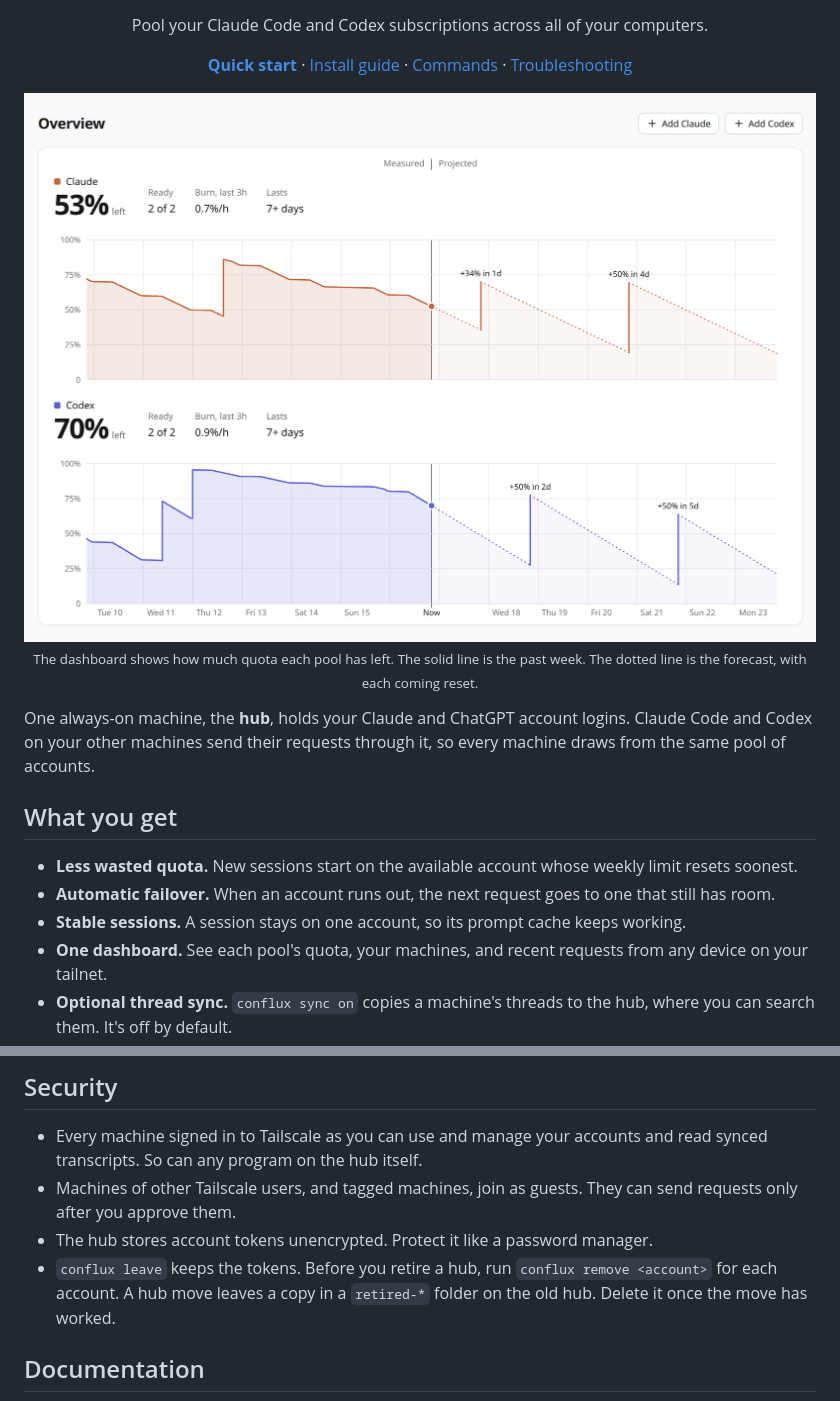
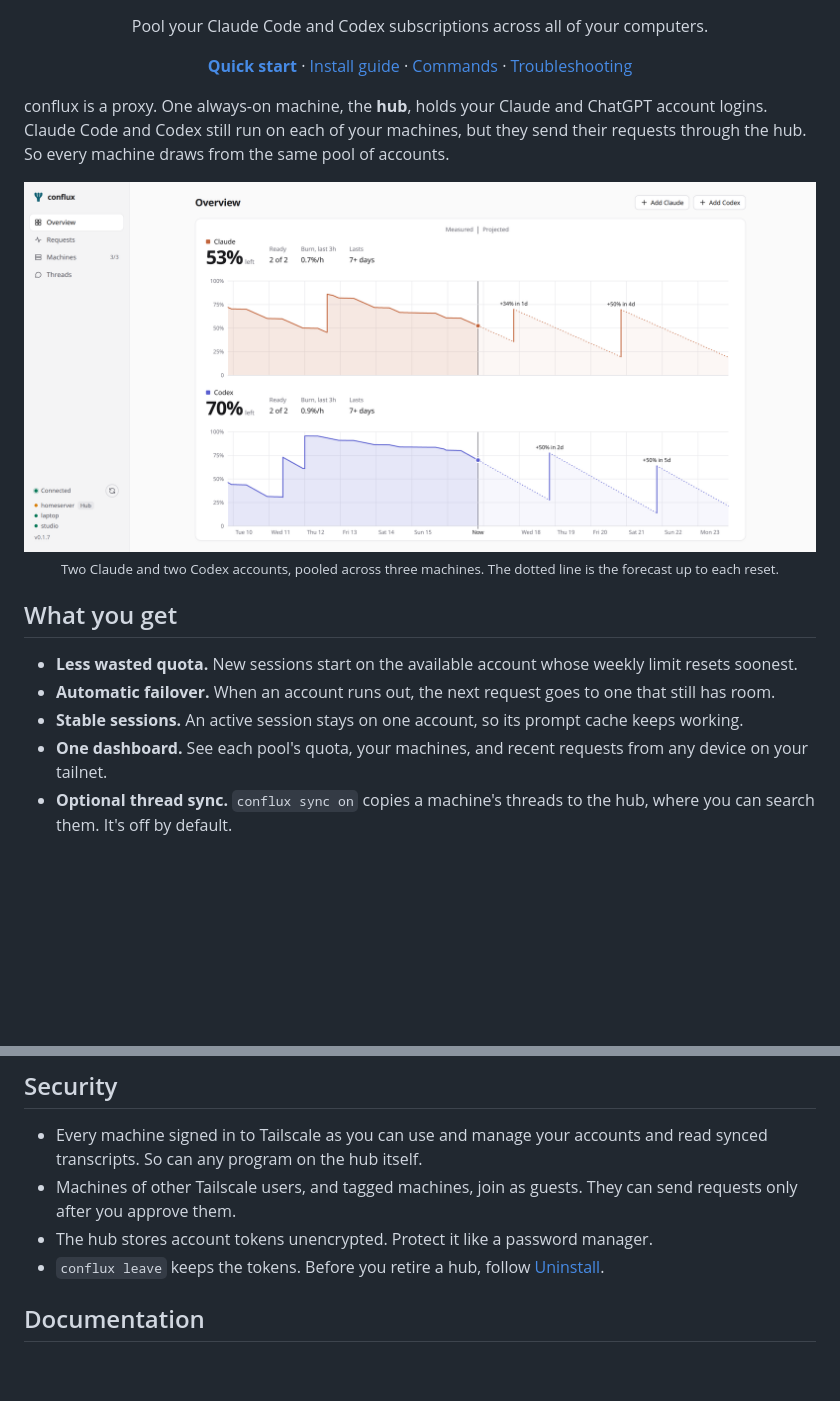
Before and after one commit to Byntham/conflux, a Markdown page: README.md, 2 parts joined by grey strips. Rendered like a GitHub page; pictures changed too: assets/dashboard-light.png; blank space fills up the shorter version.

Commit message:
docs(readme): give each quick start step a heading, finish the login and Windows paths, and show more of the dashboard
Co-Authored-By: Claude Opus 5.5 <noreply@anthropic.com>

```diff
--- a/README.md
+++ b/README.md
@@ -13,5 +13,7 @@
   <a href="docs/troubleshooting.md">Troubleshooting</a>
 </p>
 
+conflux is a proxy. One always-on machine, the **hub**, holds your Claude and ChatGPT account logins. Claude Code and Codex still run on each of your machines, but they send their requests through the hub. So every machine draws from the same pool of accounts.
+
 <picture>
   <source media="(prefers-color-scheme: dark)" srcset="assets/dashboard-dark.png">
@@ -19,14 +21,12 @@
 </picture>
 
-<p align="center"><sub>The dashboard shows how much quota each pool has left. The solid line is the past week. The dotted line is the forecast, with each coming reset.</sub></p>
-
-One always-on machine, the **hub**, holds your Claude and ChatGPT account logins. Claude Code and Codex on your other machines send their requests through it, so every machine draws from the same pool of accounts.
+<p align="center"><sub>Two Claude and two Codex accounts, pooled across three machines. The dotted line is the forecast up to each reset.</sub></p>
 
 ## What you get
 
 - **Less wasted quota.** New sessions start on the available account whose weekly limit resets soonest.
 - **Automatic failover.** When an account runs out, the next request goes to one that still has room.
-- **Stable sessions.** A session stays on one account, so its prompt cache keeps working.
+- **Stable sessions.** An active session stays on one account, so its prompt cache keeps working.
 - **One dashboard.** See each pool's quota, your machines, and recent requests from any device on your tailnet.
 - **Optional thread sync.** `conflux sync on` copies a machine's threads to the hub, where you can search them. It's off by default.
 
@@ -100,7 +119,7 @@ The [install guide](docs/install.md) covers guests, the Mac menu bar app, update
 - Every machine signed in to Tailscale as you can use and manage your accounts and read synced transcripts. So can any program on the hub itself.
 - Machines of other Tailscale users, and tagged machines, join as guests. They can send requests only after you approve them.
 - The hub stores account tokens unencrypted. Protect it like a password manager.
-- `conflux leave` keeps the tokens. Before you retire a hub, run `conflux remove <account>` for each account. A hub move leaves a copy in a `retired-*` folder on the old hub. Delete it once the move has worked.
+- `conflux leave` keeps the tokens. Before you retire a hub, follow [Uninstall](docs/install.md#uninstall).
 
 ## Documentation
 
```
Also changed, not shown: other parts of README.md (+40 -21 lines), docs/install.md (+3 -1 lines), assets/dashboard-dark.png.
